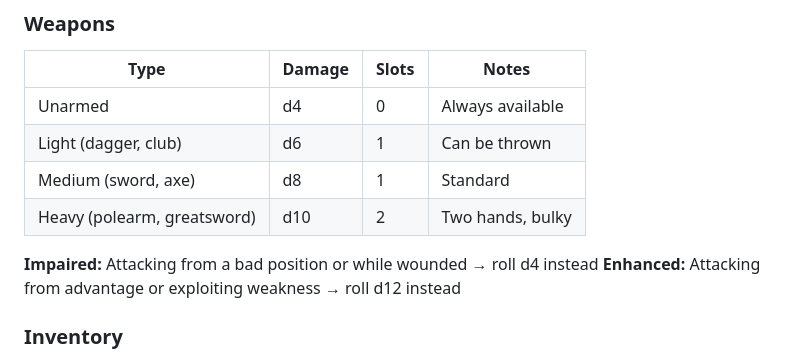
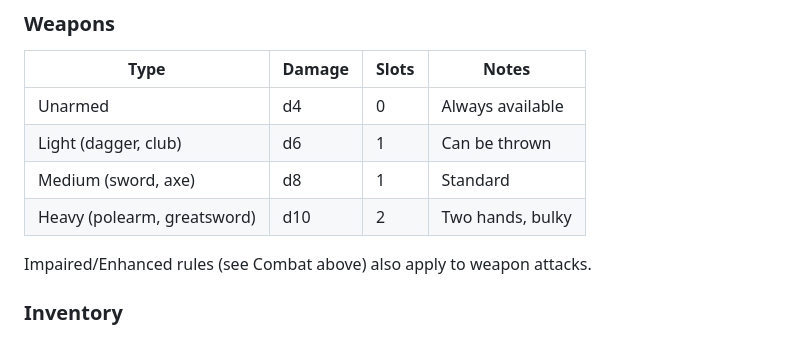
Before and after one commit to anthonyf/dunge-cl, a Markdown page: DESIGN.md, the part around one of its changes. Drawn GitHub-style.

```diff
--- a/DESIGN.md
+++ b/DESIGN.md
@@ -85,8 +124,7 @@ Armor subtracts from incoming damage before HP/STR.
 | Medium (sword, axe) | d8 | 1 | Standard |
 | Heavy (polearm, greatsword) | d10 | 2 | Two hands, bulky |
 
-**Impaired:** Attacking from a bad position or while wounded → roll d4 instead
-**Enhanced:** Attacking from advantage or exploiting weakness → roll d12 instead
+Impaired/Enhanced rules (see Combat above) also apply to weapon attacks.
 
 ### Inventory
 
```
Also changed, not shown: other parts of DESIGN.md (+39 -0 lines).
